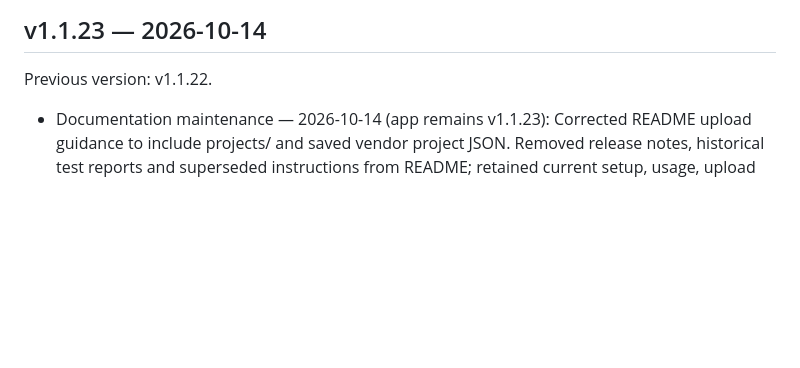
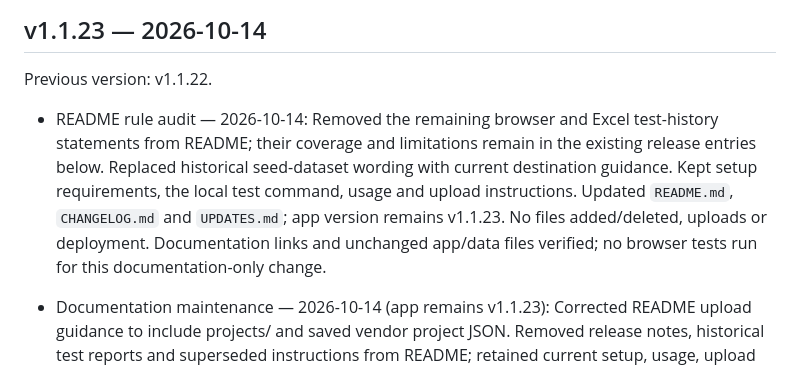
Before and after one commit to Ai-Lampy/Cable-Stocker, a Markdown page: CHANGELOG.md, the part around the change. Rendered like a GitHub page; blank space fills up the shorter version.

```diff
--- a/CHANGELOG.md
+++ b/CHANGELOG.md
@@ -3,6 +3,8 @@
 ## v1.1.23 — 2026-10-14
 
 Previous version: v1.1.22.
+
+- README rule audit — 2026-10-14: Removed the remaining browser and Excel test-history statements from README; their coverage and limitations remain in the existing release entries below. Replaced historical seed-dataset wording with current destination guidance. Kept setup requirements, the local test command, usage and upload instructions. Updated `README.md`, `CHANGELOG.md` and `UPDATES.md`; app version remains v1.1.23. No files added/deleted, uploads or deployment. Documentation links and unchanged app/data files verified; no browser tests run for this documentation-only change.
 
 - Documentation maintenance — 2026-10-14 (app remains v1.1.23): Corrected README upload guidance to include projects/ and saved vendor project JSON. Removed release notes, historical test reports and superseded instructions from README; retained current setup, usage, upload and troubleshooting guidance, with release history in CHANGELOG.md. Recorded the preceding removal of root .DS_Store. User project JSON, backups and app files preserved. Changed/upload: README.md, UPDATES.md, CHANGELOG.md. No new files; no further files deleted in this documentation follow-up. No upload or deployment.
 - Documentation checks: README release-note sections removed; local document links and required upload paths checked. App version and all non-documentation files unchanged. Browser tests not run for this documentation-only change.
```
Also changed, not shown: README.md (+10 -10 lines), UPDATES.md (+2 -0 lines).
